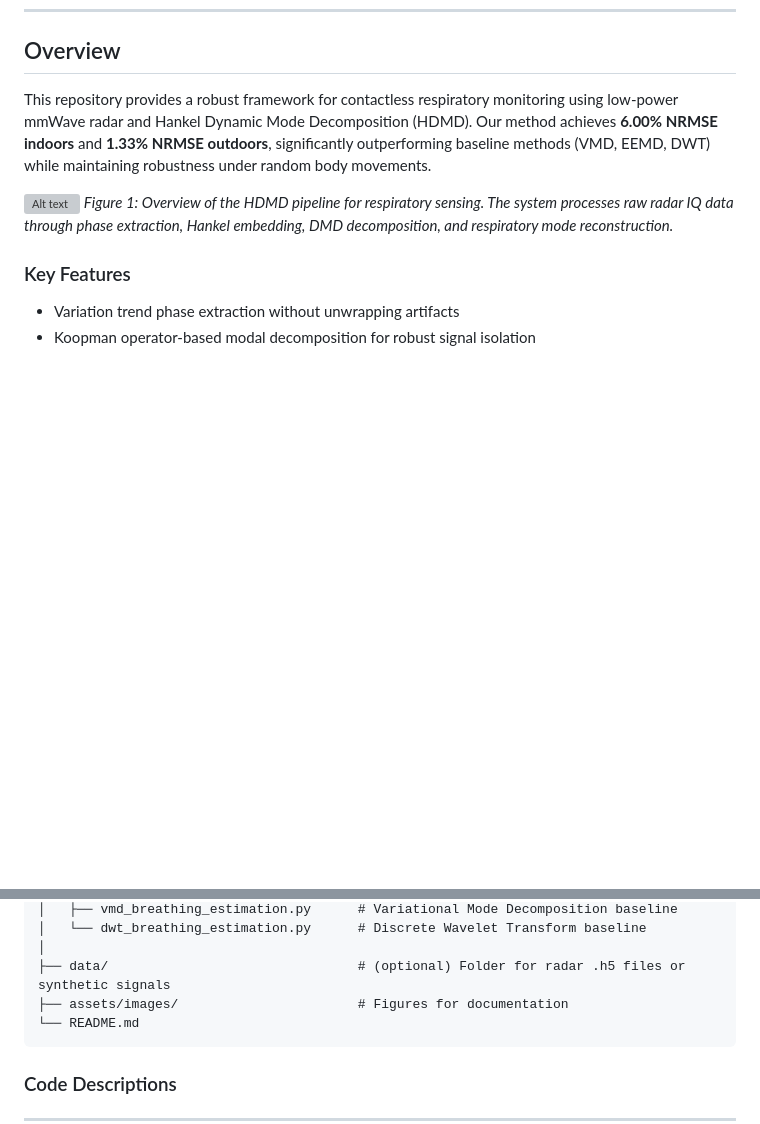
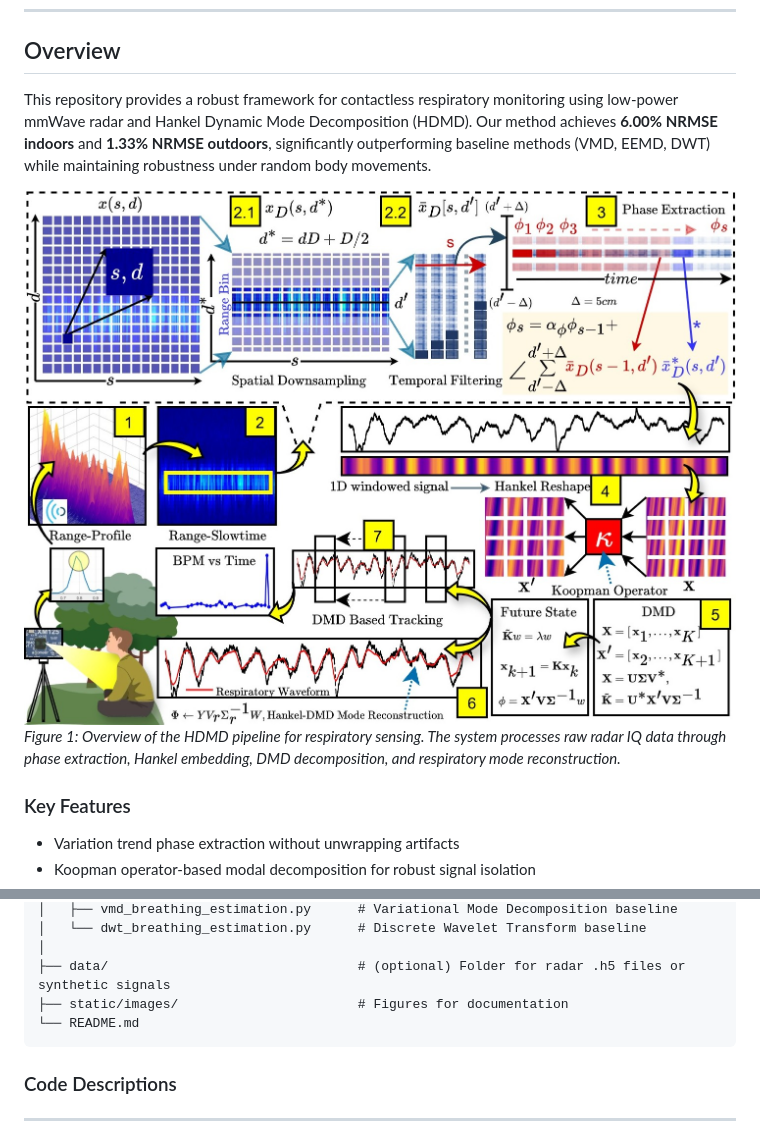
Before and after one commit to Suhani92/HDMD-Respiratory-Rate, a Markdown page: README.md, 2 parts joined by grey strips. Rendered like a GitHub page; blank space fills up the shorter version; grey boxes are pictures that could not be loaded.

````diff
--- a/README.md
+++ b/README.md
@@ -16,7 +16,7 @@ Official implementation of **"Hankel Dynamic Mode Decomposition for Radar-Based
 
 This repository provides a robust framework for contactless respiratory monitoring using low-power mmWave radar and Hankel Dynamic Mode Decomposition (HDMD). Our method achieves **6.00% NRMSE indoors** and **1.33% NRMSE outdoors**, significantly outperforming baseline methods (VMD, EEMD, DWT) while maintaining robustness under random body movements.
 
-![Alt text](assets/images/flowchart.jpg)
+![Alt text](static/images/flowchart.jpg)
 *Figure 1: Overview of the HDMD pipeline for respiratory sensing. The system processes raw radar IQ data through phase extraction, Hankel embedding, DMD decomposition, and respiratory mode reconstruction.*
 
 ### Key Features
@@ -158,7 +158,7 @@ HDMD-Respiratory-Rate/
 │   └── dwt_breathing_estimation.py      # Discrete Wavelet Transform baseline
 │
 ├── data/                                # (optional) Folder for radar .h5 files or synthetic signals
-├── assets/images/                       # Figures for documentation
+├── static/images/                       # Figures for documentation
 └── README.md
 ```
 
````
Also changed, not shown: other parts of README.md (+1 -1 lines).
